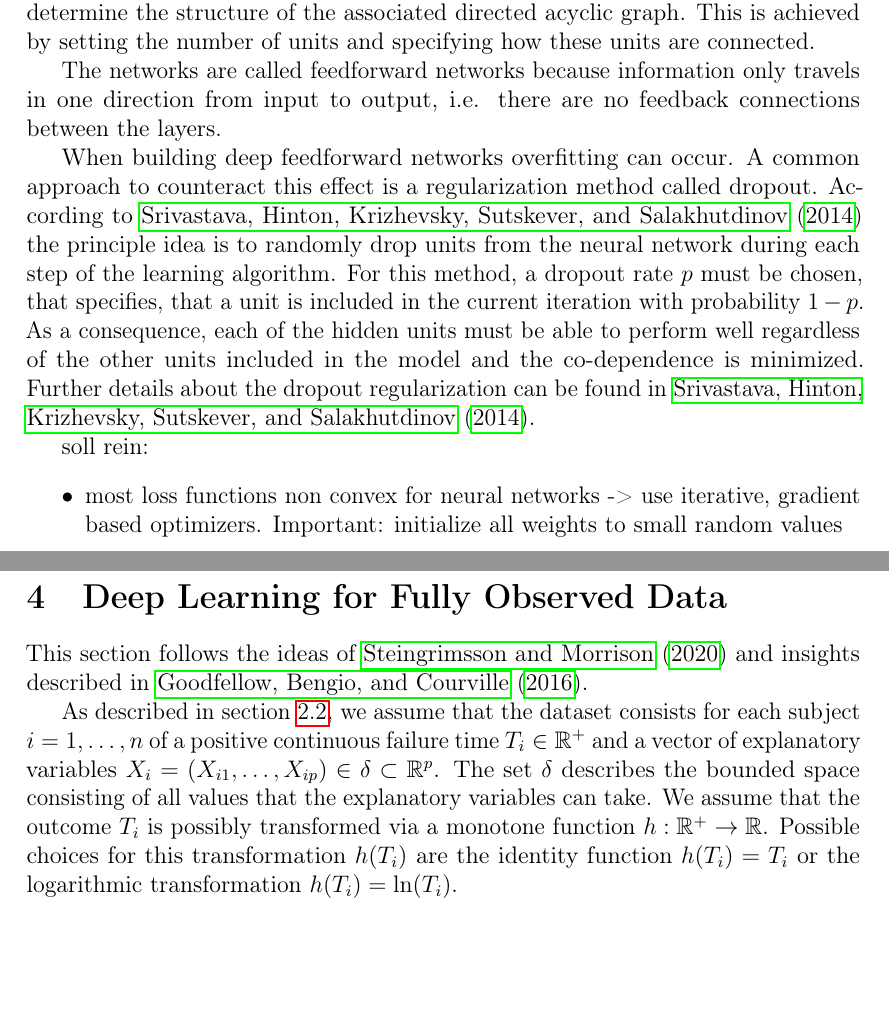
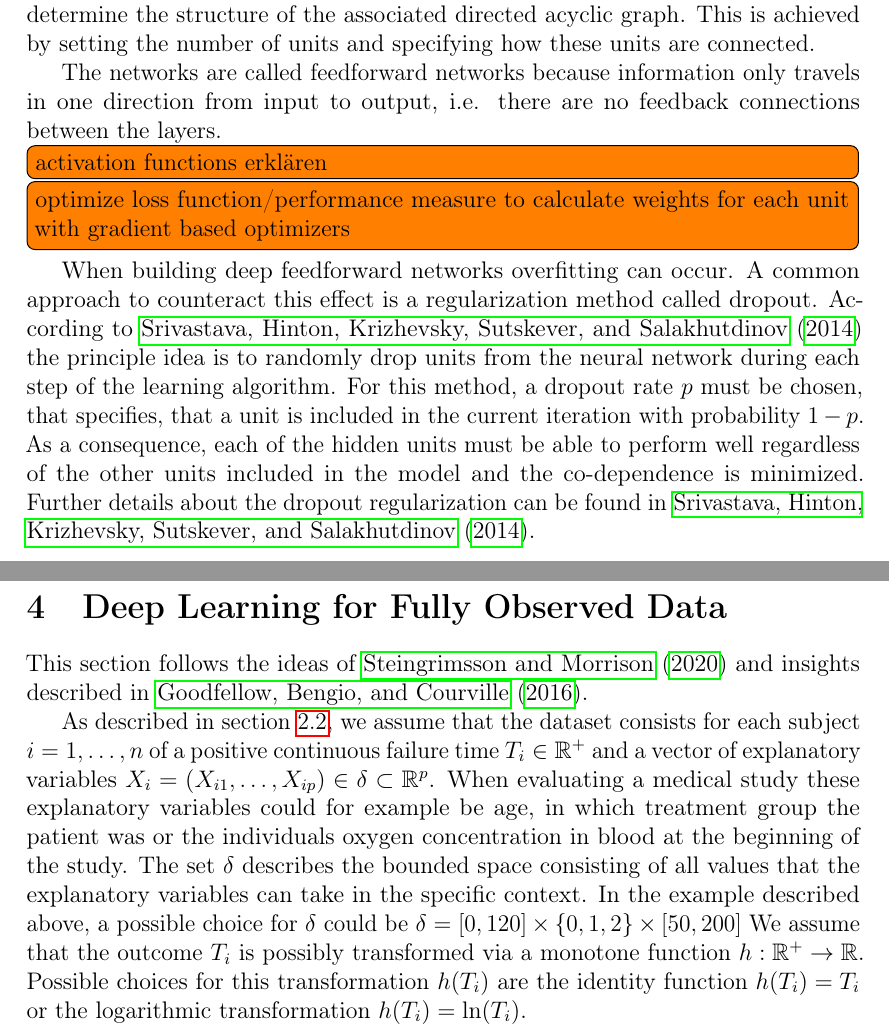
Before and after one commit to arubeck/Masterthesis, a LaTeX document (arbeit-rohfassung.tex): two parts of pages 11 and 12 of 32, joined at a grey line, cut so that both start at the same text, the shorter picture padded with empty space. Compiled offline with pdfLaTeX.

Commit message:
Add files via upload

```diff
--- a/arbeit-rohfassung.tex
+++ b/arbeit-rohfassung.tex
@@ -343,12 +343,8 @@
 
 	The networks are called feedforward networks because information only travels in one direction from input to output, i.e. there are no feedback connections between the layers.
 
-
-%	Deep feedforward networks can extend linear models to overcome its limitations.
-%	The idea is to apply the linear model not directly to the data $x$ but to a transformed input $\phi(x)$, where $\phi$ is a nonlinear transformation.
-%	The remaining question is, how to choose this mapping $\phi$.
-%	The deep learning approach to this problem is to assume that $\phi$ depends on some parameters $\beta$ and to define the mapping $y = \phi(x, \beta)^Tw$ and learn the parameter $\beta$.
-%	This is an example for a deep feedforward network with one hidden layer, namely $\phi$.
+	\todo[inline]{activation functions erklären}
+	\todo[inline]{optimize loss function/performance measure to calculate weights for each unit with gradient based optimizers}
 
 	When building deep feedforward networks overfitting can occur.
 	A common approach to counteract this effect is a regularization method called dropout.
@@ -358,20 +354,15 @@
 	Further details about the dropout regularization can be found in \citet*{dropout}.
 
 
-	soll rein:
-	\begin{itemize}
-		\item most loss functions non convex for neural networks -> use iterative, gradient based optimizers. Important: initialize all weights to small random values
-	\end{itemize}
-
-
-
 	\newpage
 
 	\section{Deep Learning for Fully Observed Data} \label{uncensored}
 	This section follows the ideas of \citet*{basearticle} and insights described in \citet*{deeplbook}.
 
 	As described in section \ref{sabasics}, we assume that the dataset consists for each subject $i = 1,\dots,n$ of a positive continuous failure time $T_i \in \mathbb{R}^+$ and a vector of explanatory variables $X_i = (X_{i1}, \dots , X_{ip}) \in \delta \subset \mathbb{R}^p$.
-	The set $\delta$ describes the bounded space consisting of all values that the explanatory variables can take.
+	When evaluating a medical study these explanatory variables could for example be age, in which treatment group the patient was or the individuals oxygen concentration in blood at the beginning of the study.
+	The set $\delta$ describes the bounded space consisting of all values that the explanatory variables can take in the specific context.
+	In the example described above, a possible choice for $\delta$ could be $\delta = [0, 120] \times \{0,1,2\} \times [50, 200]$
 	We assume that the outcome $T_i$ is possibly transformed via a monotone function $h: \mathbb{R}^+ \rightarrow \mathbb{R}$.
 	%XXX kurze Erklärung wieso das h sinnvoll ist bzw gebraucht wird
 	Possible choices for this transformation $h(T_i)$ are the identity function $h(T_i)=T_i$ or the logarithmic transformation $h(T_i)= \ln (T_i)$.
```
Also changed, not shown: arbeit-rohfassung.pdf, arbeit-rohfassung.tex (3 more changed lines).
